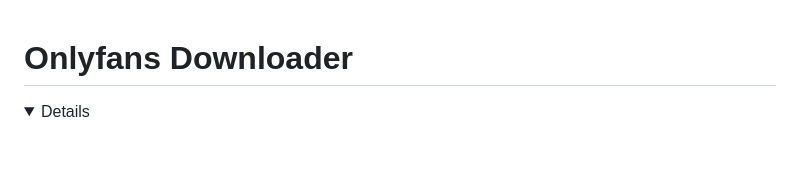
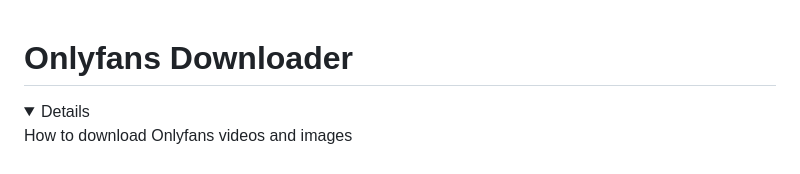
Before and after one commit to serpapps/onlyfans-downloader, a Markdown page: README.md, the part around the change. GitHub-like rendering; folded sections open; blank space fills up the shorter version.

Commit message:
Add summary for downloading OnlyFans videos and images

```diff
--- a/README.md
+++ b/README.md
@@ -4,6 +4,9 @@
 
 
 <details>
+
+  <sumary>How to download Onlyfans videos and images</sumary>
+
   # OnlyFans Video Download Research: Technical Analysis of Stream Patterns, CDNs, and Download Methods
 
 *A comprehensive research document analyzing OnlyFans' video infrastructure, embed patterns, stream formats, and optimal download strategies using modern tools*
```
